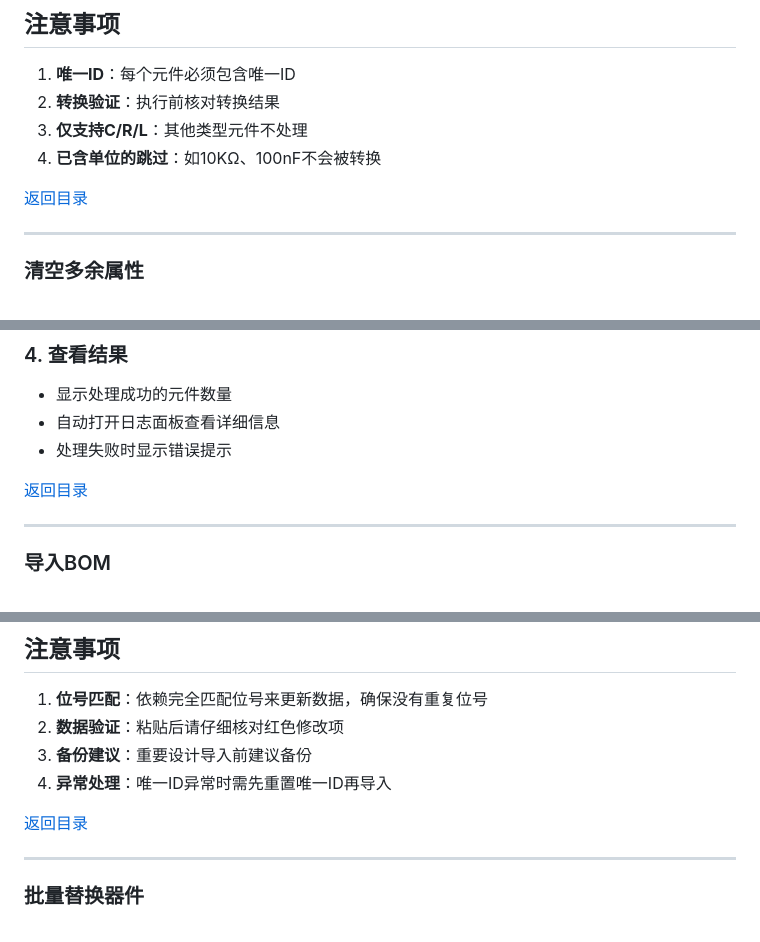
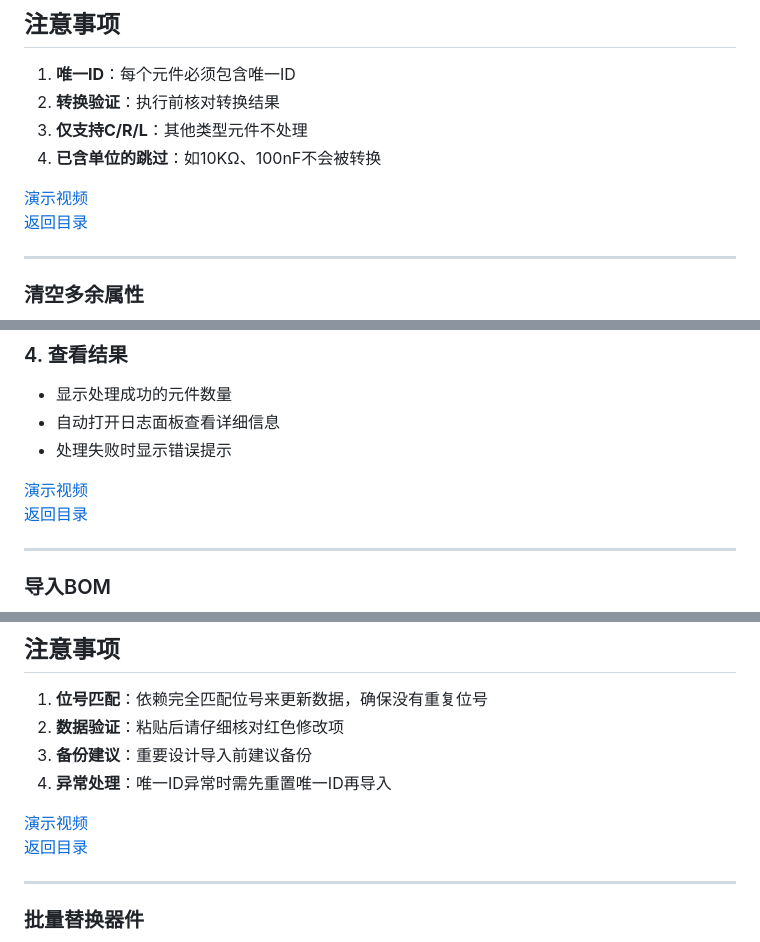
Before and after one commit to WOLF4096/easyeda_wolfblack_tool, a Markdown page: README.md, 3 parts joined by grey strips. Drawn GitHub-style.

```diff
--- a/README.md
+++ b/README.md
@@ -420,6 +419,7 @@ graph TD
 4. **已含单位的跳过**：如10KΩ、100nF不会被转换
 
 
+[演示视频](#url)
 [返回目录](#目录)
 
 ---
@@ -499,6 +499,7 @@ graph TD
 - 自动打开日志面板查看详细信息
 - 处理失败时显示错误提示
 
+[演示视频](#url)
 [返回目录](#目录)
 
 ---
@@ -603,6 +604,7 @@ H1、H2、H3,32P,C6112990,MTMM-132-09-T-S-430,SAMTEC
 4. **异常处理**：唯一ID异常时需先重置唯一ID再导入
 
 
+[演示视频](#url)
 [返回目录](#目录)
 
 ---
```
Also changed, not shown: other parts of README.md (+16 -13 lines).
